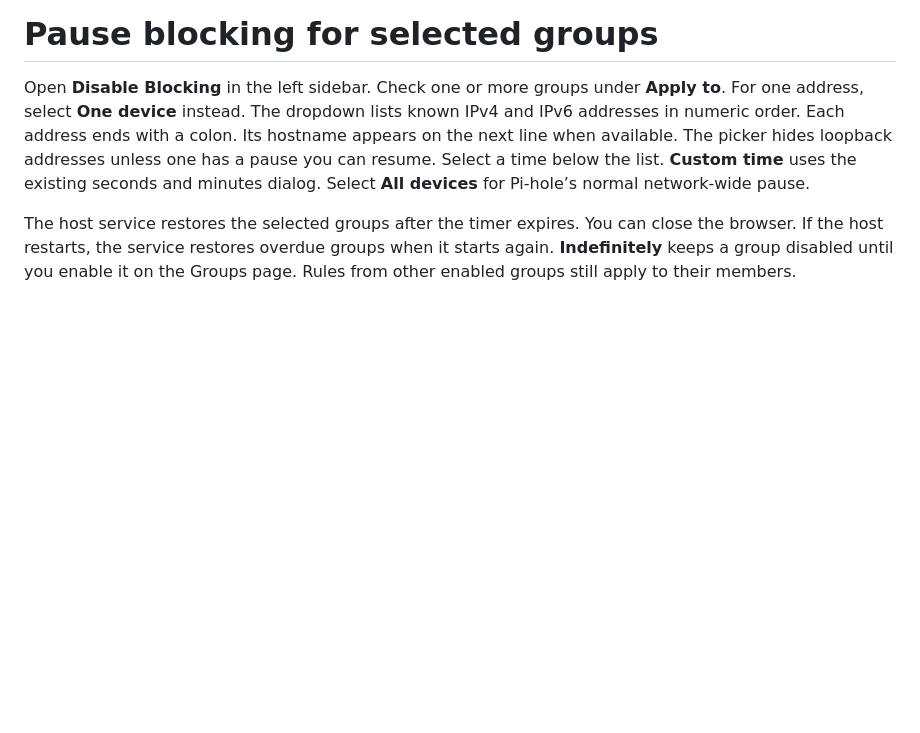
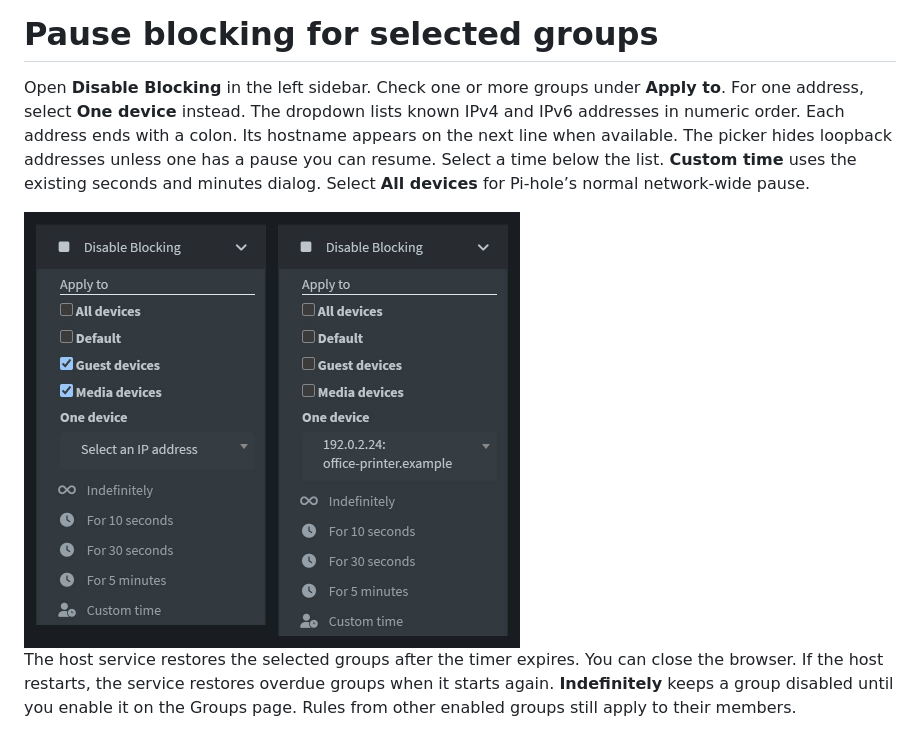
Before and after one commit to micassa-pics/pihole-aaf, a Markdown page: group-pause/README.md, the part around the change. Drawn GitHub-style; pictures changed too: assets/group-pause.jpg (added); blank space fills up the shorter version.

Commit message:
Show group and single-device pause choices in the guides

```diff
--- a/group-pause/README.md
+++ b/group-pause/README.md
@@ -1,6 +1,8 @@
 # Pause blocking for selected groups
 
 Open **Disable Blocking** in the left sidebar. Check one or more groups under **Apply to**. For one address, select **One device** instead. The dropdown lists known IPv4 and IPv6 addresses in numeric order. Each address ends with a colon. Its hostname appears on the next line when available. The picker hides loopback addresses unless one has a pause you can resume. Select a time below the list. **Custom time** uses the existing seconds and minutes dialog. Select **All devices** for Pi-hole’s normal network-wide pause.
+
+<img src="../assets/group-pause.jpg" width="496" alt="Disable Blocking sidebar with Guest devices and Media devices checked on the left, and one example printer selected by IP on the right. Both views show the timer choices below.">
 
 The host service restores the selected groups after the timer expires. You can close the browser. If the host restarts, the service restores overdue groups when it starts again. **Indefinitely** keeps a group disabled until you enable it on the Groups page. Rules from other enabled groups still apply to their members.
 
```
Also changed, not shown: README.md (+2 -0 lines).
